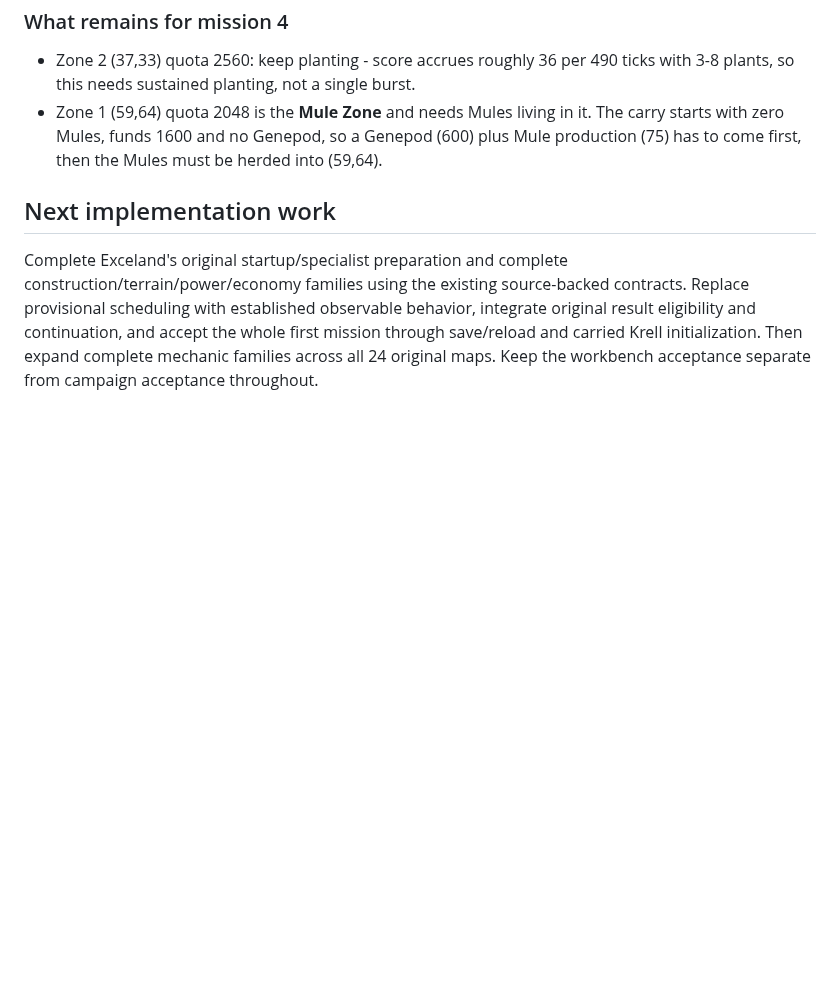
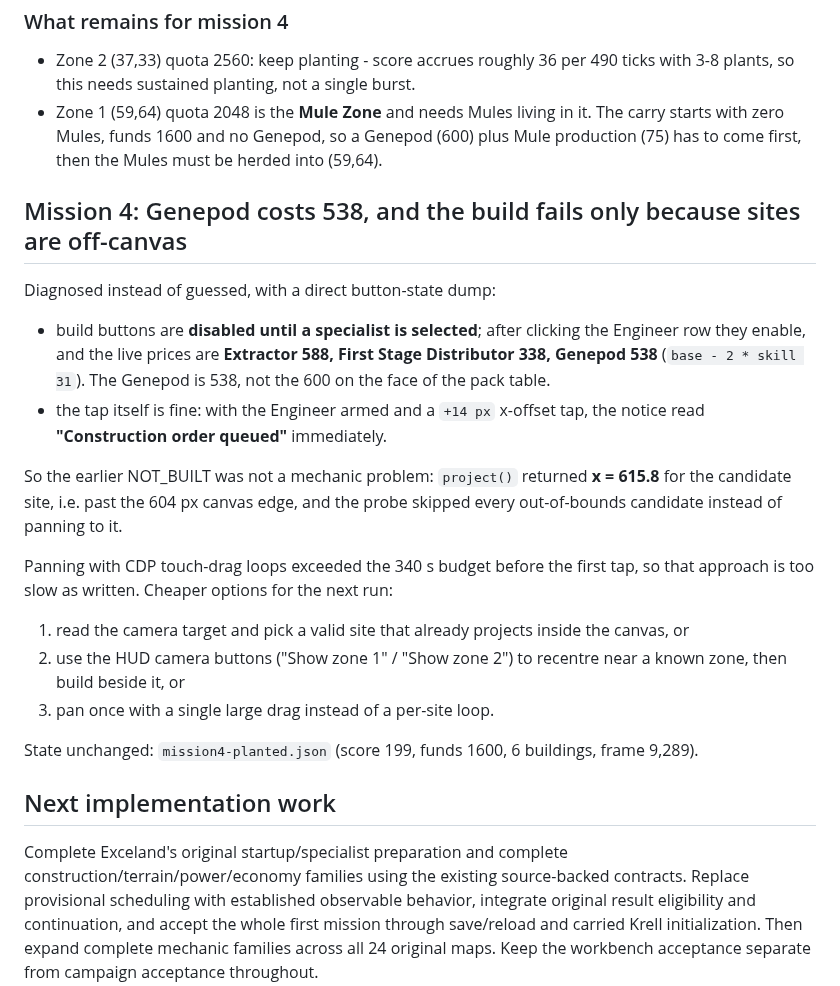
Before and after one commit to falloutmule/genewars-sfhs, a Markdown page: docs/CURRENT_STATE.md, the part around the change. Drawn GitHub-style; blank space fills up the shorter version.

Commit message:
Diagnose the mission 4 Genepod build: price 538, sites off-canvas
A direct button-state dump settles it. Build buttons are disabled until a
specialist is selected; after clicking the Engineer row they enable and the
live prices are Extractor 588, First Stage Distributor 338 and Genepod 538 -
base minus 2*skill 31, so the Genepod is 538, not the 600 in the pack table.

The tap was never the problem: with the Engineer armed and a +14px x-offset
the notice read Construction order queued at once. The NOT_BUILT came from
project() returning x = 615.8 for the candidate site, past the 604px canvas
edge, and the probe skipping every out-of-bounds candidate instead of panning
to it.

CDP touch-drag panning loops blew the 340s budget before the first tap, so the
next run should either read the camera target and build on a site that already
projects inside the canvas, recentre with the Show zone buttons and build
beside a zone, or pan once with a single large drag.

```diff
--- a/docs/CURRENT_STATE.md
+++ b/docs/CURRENT_STATE.md
@@ -1063,6 +1063,30 @@ frame 9,224, phase active).
   zero Mules, funds 1600 and no Genepod, so a Genepod (600) plus Mule production (75) has to come
   first, then the Mules must be herded into (59,64).
 
+## Mission 4: Genepod costs 538, and the build fails only because sites are off-canvas
+
+Diagnosed instead of guessed, with a direct button-state dump:
+
+- build buttons are **disabled until a specialist is selected**; after clicking the Engineer row they
+  enable, and the live prices are **Extractor 588, First Stage Distributor 338, Genepod 538**
+  (`base - 2 * skill 31`). The Genepod is 538, not the 600 on the face of the pack table.
+- the tap itself is fine: with the Engineer armed and a `+14 px` x-offset tap, the notice read
+  **"Construction order queued"** immediately.
+
+So the earlier NOT_BUILT was not a mechanic problem: `project()` returned **x = 615.8** for the
+candidate site, i.e. past the 604 px canvas edge, and the probe skipped every out-of-bounds
+candidate instead of panning to it.
+
+Panning with CDP touch-drag loops exceeded the 340 s budget before the first tap, so that approach is
+too slow as written. Cheaper options for the next run:
+
+1. read the camera target and pick a valid site that already projects inside the canvas, or
+2. use the HUD camera buttons ("Show zone 1" / "Show zone 2") to recentre near a known zone, then
+   build beside it, or
+3. pan once with a single large drag instead of a per-site loop.
+
+State unchanged: `mission4-planted.json` (score 199, funds 1600, 6 buildings, frame 9,289).
+
 ## Next implementation work
 
 Complete Exceland's original startup/specialist preparation and complete construction/terrain/power/economy families using the existing source-backed contracts. Replace provisional scheduling with established observable behavior, integrate original result eligibility and continuation, and accept the whole first mission through save/reload and carried Krell initialization. Then expand complete mechanic families across all 24 original maps. Keep the workbench acceptance separate from campaign acceptance throughout.
```
